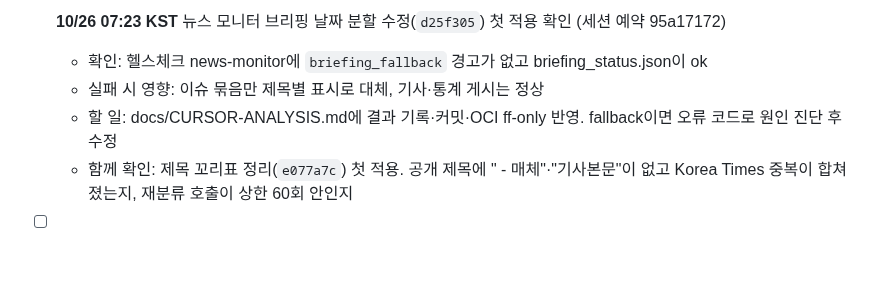
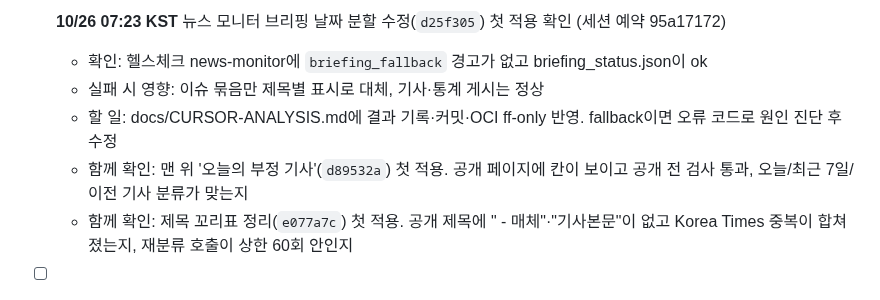
Before and after one commit to min5859/news-monitor, a Markdown page: tasks/todo.md, the part around the change. Rendered like a GitHub page; blank space fills up the shorter version.

Commit message:
tasks: check the negative watch panel on tomorrow's run
Co-Authored-By: Claude Opus 5.5 <noreply@anthropic.com>

```diff
--- a/tasks/todo.md
+++ b/tasks/todo.md
@@ -11,6 +11,7 @@
   - 확인: 헬스체크 news-monitor에 `briefing_fallback` 경고가 없고 briefing_status.json이 ok
   - 실패 시 영향: 이슈 묶음만 제목별 표시로 대체, 기사·통계 게시는 정상
   - 할 일: docs/CURSOR-ANALYSIS.md에 결과 기록·커밋·OCI ff-only 반영. fallback이면 오류 코드로 원인 진단 후 수정
+  - 함께 확인: 맨 위 '오늘의 부정 기사'(`d89532a`) 첫 적용. 공개 페이지에 칸이 보이고 공개 전 검사 통과, 오늘/최근 7일/이전 기사 분류가 맞는지
   - 함께 확인: 제목 꼬리표 정리(`e077a7c`) 첫 적용. 공개 제목에 " - 매체"·"기사본문"이 없고 Korea Times 중복이 합쳐졌는지, 재분류 호출이 상한 60회 안인지
 - [ ] **11/8 무렵** 예전 수집 방식 코드(`codex_web_search`·GDELT) 정리
   - 조건: 10/25~11/8 정기 실행이 계속 정상(수집 실패·게시 실패 없음)
```
